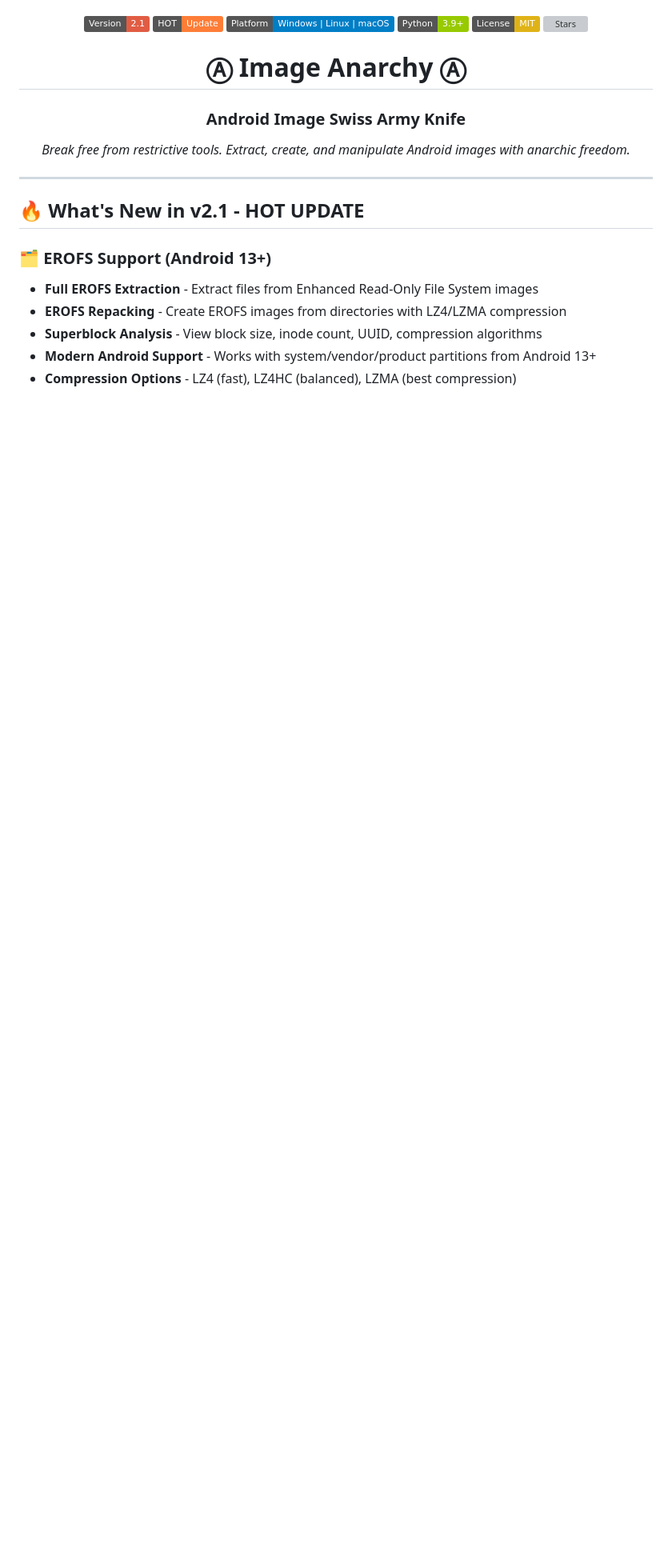
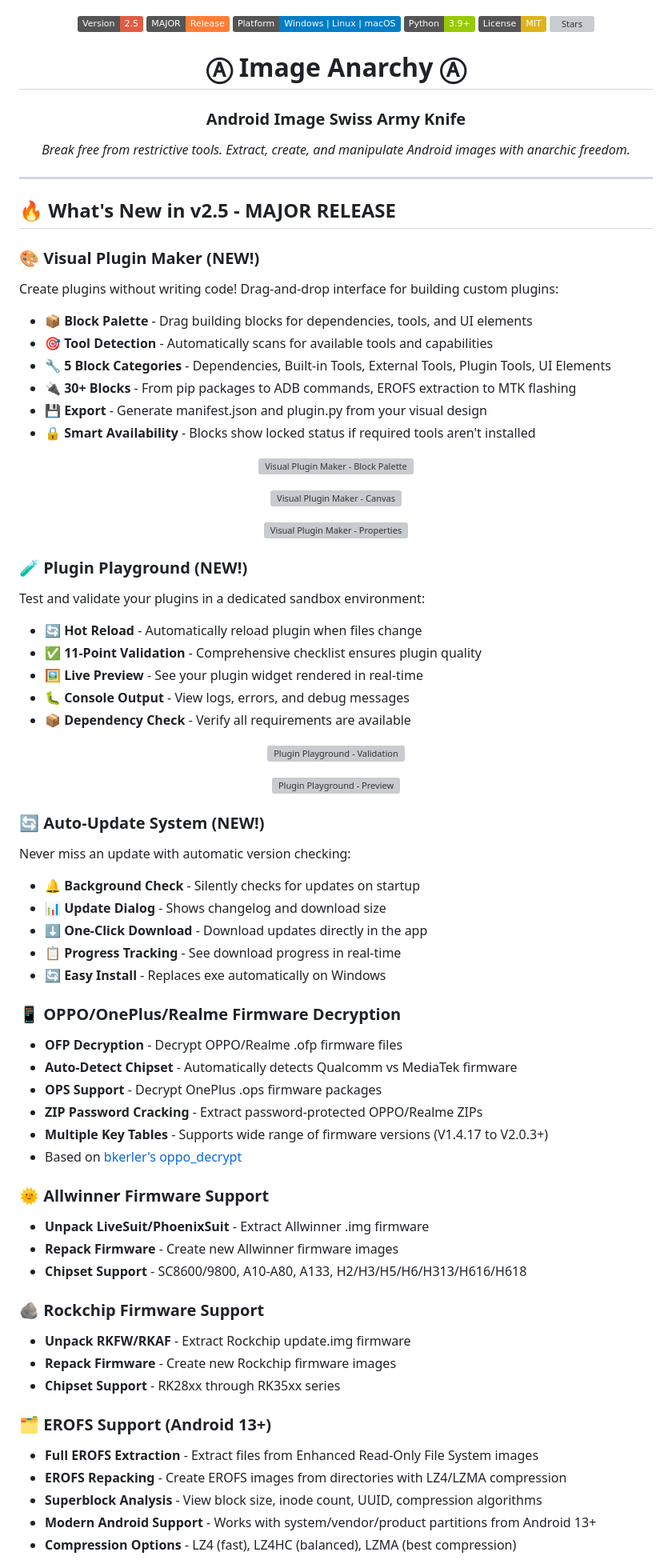
Before and after one commit to vehoelite/image-anarchy, a Markdown page: README.md, the part around one of its changes. Shown at 80% size. Drawn GitHub-style; badges without logos; blank space fills up the shorter version; grey boxes are pictures that could not be loaded.

Commit message:
Version 2.5 Release

```diff
--- a/README.md
+++ b/README.md
@@ -12,8 +12,8 @@
 </p>
 
 <p align="center">
-  <img src="https://img.shields.io/badge/Version-2.1-red" alt="Version">
-  <img src="https://img.shields.io/badge/HOT-Update-orange" alt="HOT">
+  <img src="https://img.shields.io/badge/Version-2.5-red" alt="Version">
+  <img src="https://img.shields.io/badge/MAJOR-Release-orange" alt="MAJOR">
   <img src="https://img.shields.io/badge/Platform-Windows%20%7C%20Linux%20%7C%20macOS-blue" alt="Platform">
   <img src="https://img.shields.io/badge/Python-3.9+-green" alt="Python">
   <img src="https://img.shields.io/badge/License-MIT-yellow" alt="License">
@@ -29,7 +29,67 @@
 
 ---
 
-## 🔥 What's New in v2.1 - HOT UPDATE
+## 🔥 What's New in v2.5 - MAJOR RELEASE
+
+### 🎨 Visual Plugin Maker (NEW!)
+Create plugins without writing code! Drag-and-drop interface for building custom plugins:
+- **📦 Block Palette** - Drag building blocks for dependencies, tools, and UI elements
+- **🎯 Tool Detection** - Automatically scans for available tools and capabilities
+- **🔧 5 Block Categories** - Dependencies, Built-in Tools, External Tools, Plugin Tools, UI Elements
+- **🔌 30+ Blocks** - From pip packages to ADB commands, EROFS extraction to MTK flashing
+- **💾 Export** - Generate manifest.json and plugin.py from your visual design
+- **🔒 Smart Availability** - Blocks show locked status if required tools aren't installed
+
+<p align="center">
+  <img src="https://github.com/vehoelite/image-anarchy/blob/main/screenshots/vpm1.png?raw=true" alt="Visual Plugin Maker - Block Palette" width="700">
+</p>
+<p align="center">
+  <img src="https://github.com/vehoelite/image-anarchy/blob/main/screenshots/vpm2.png?raw=true" alt="Visual Plugin Maker - Canvas" width="700">
+</p>
+<p align="center">
+  <img src="https://github.com/vehoelite/image-anarchy/blob/main/screenshots/vpm3.png?raw=true" alt="Visual Plugin Maker - Properties" width="700">
+</p>
+
+### 🧪 Plugin Playground (NEW!)
+Test and validate your plugins in a dedicated sandbox environment:
+- **🔄 Hot Reload** - Automatically reload plugin when files change
+- **✅ 11-Point Validation** - Comprehensive checklist ensures plugin quality
+- **🖼️ Live Preview** - See your plugin widget rendered in real-time
+- **🐛 Console Output** - View logs, errors, and debug messages
+- **📦 Dependency Check** - Verify all requirements are available
+
+<p align="center">
+  <img src="https://github.com/vehoelite/image-anarchy/blob/main/screenshots/vpm4.png?raw=true" alt="Plugin Playground - Validation" width="700">
+</p>
+<p align="center">
+  <img src="https://github.com/vehoelite/image-anarchy/blob/main/screenshots/vpm5.png?raw=true" alt="Plugin Playground - Preview" width="700">
+</p>
+
+### 🔄 Auto-Update System (NEW!)
+Never miss an update with automatic version checking:
+- **🔔 Background Check** - Silently checks for updates on startup
+- **📊 Update Dialog** - Shows changelog and download size
+- **⬇️ One-Click Download** - Download updates directly in the app
+- **📋 Progress Tracking** - See download progress in real-time
+- **🔄 Easy Install** - Replaces exe automatically on Windows
+
+### 📱 OPPO/OnePlus/Realme Firmware Decryption
+- **OFP Decryption** - Decrypt OPPO/Realme .ofp firmware files
+- **Auto-Detect Chipset** - Automatically detects Qualcomm vs MediaTek firmware
+- **OPS Support** - Decrypt OnePlus .ops firmware packages
+- **ZIP Password Cracking** - Extract password-protected OPPO/Realme ZIPs
+- **Multiple Key Tables** - Supports wide range of firmware versions (V1.4.17 to V2.0.3+)
+- Based on [bkerler's oppo_decrypt](https://github.com/bkerler/oppo_decrypt)
+
+### 🌞 Allwinner Firmware Support
+- **Unpack LiveSuit/PhoenixSuit** - Extract Allwinner .img firmware
+- **Repack Firmware** - Create new Allwinner firmware images
+- **Chipset Support** - SC8600/9800, A10-A80, A133, H2/H3/H5/H6/H313/H616/H618
+
+### 🪨 Rockchip Firmware Support
+- **Unpack RKFW/RKAF** - Extract Rockchip update.img firmware
+- **Repack Firmware** - Create new Rockchip firmware images
+- **Chipset Support** - RK28xx through RK35xx series
 
 ### 🗂️ EROFS Support (Android 13+)
 - **Full EROFS Extraction** - Extract files from Enhanced Read-Only File System images
```
Also changed, not shown: other parts of README.md (+24 -2 lines).
